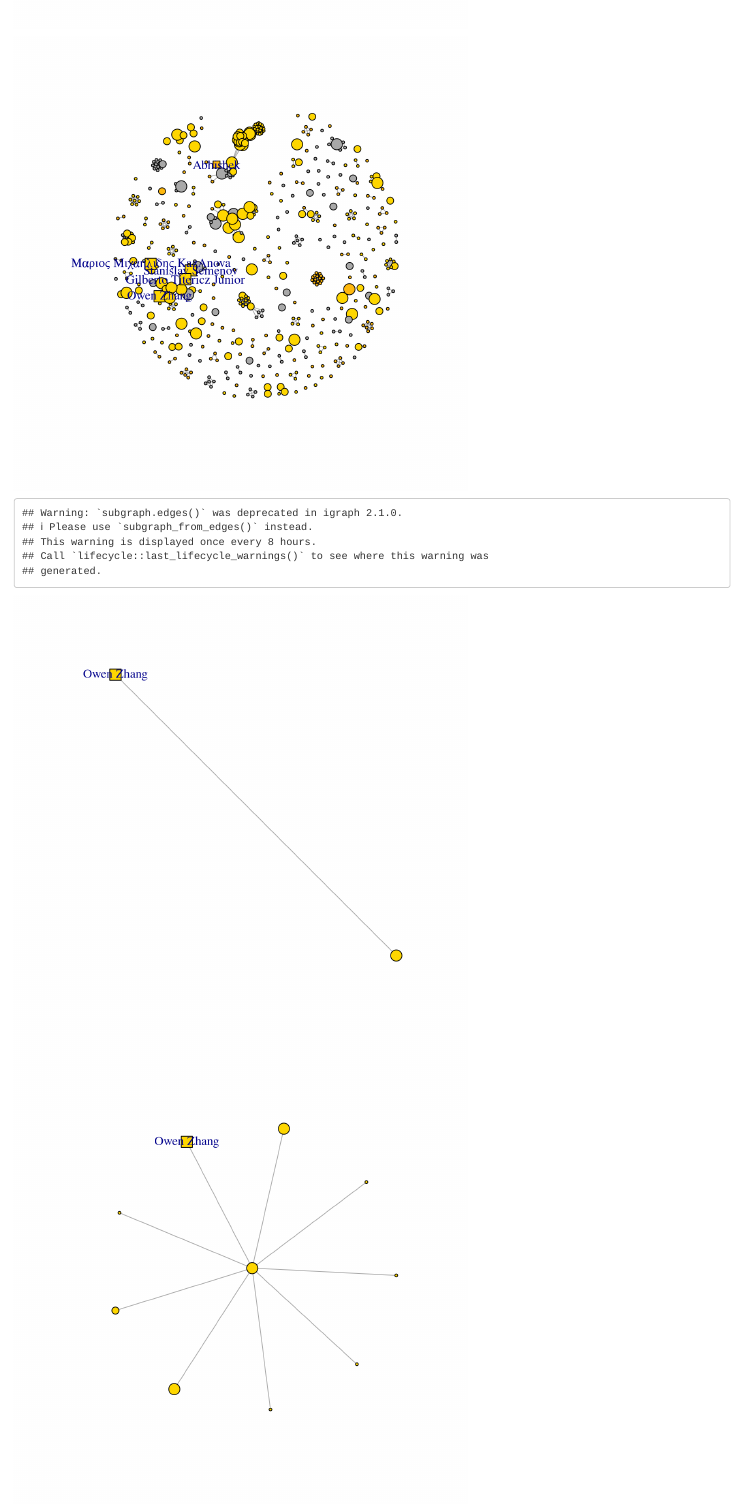
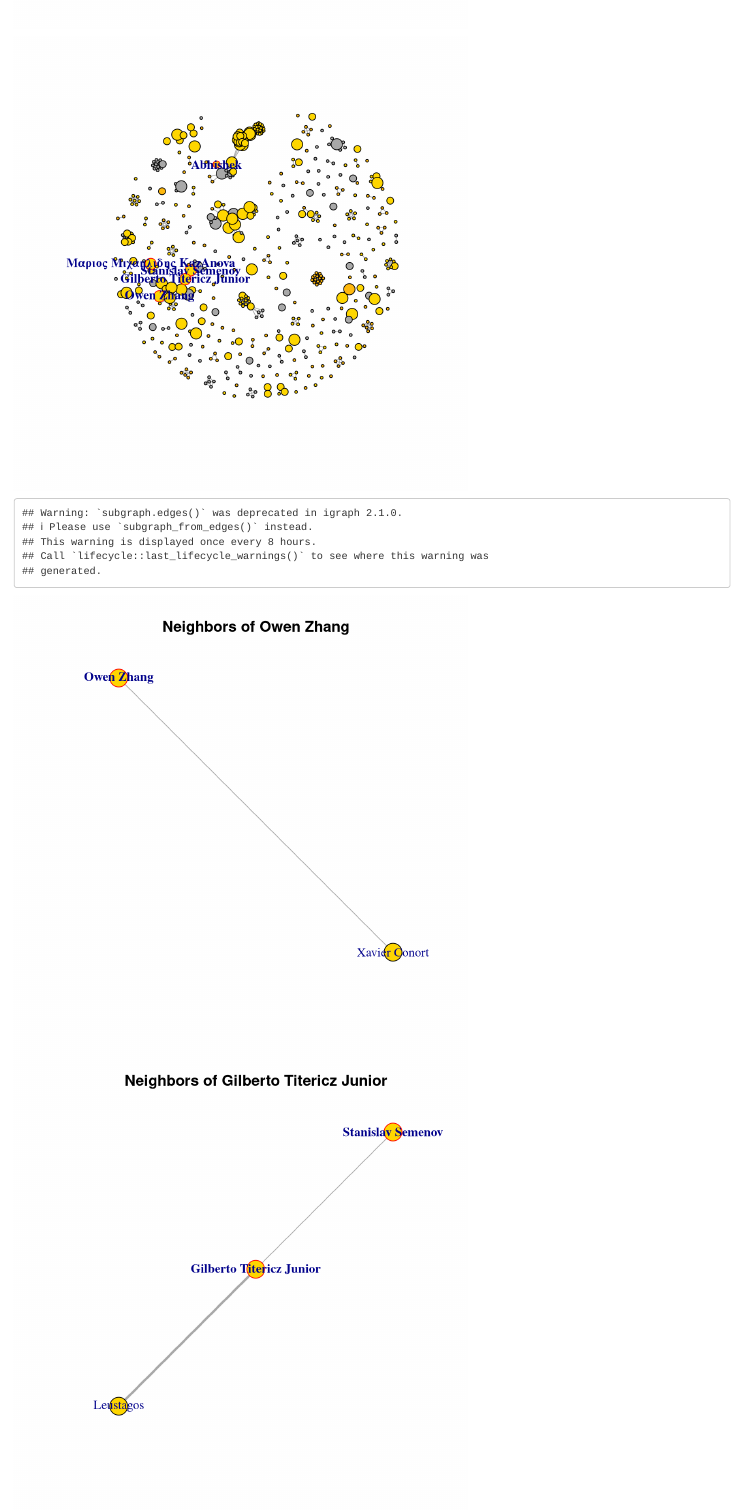
Before and after one commit to jimthompson5802/kaggle-RScript, an R Markdown document (src/winning_team_structure_analysis.Rmd): the page in a window 1100 px wide, from 790 px down. Rendered offline with R 4.5, knitr and Pandoc, with nearby package versions.

Commit message:
added code to display immediate neighbors of top players added code to display connected community for the top players

````diff
--- a/src/winning_team_structure_analysis.Rmd
+++ b/src/winning_team_structure_analysis.Rmd
@@ -784,23 +784,33 @@ plot(g,
 top.players <- c("/owenzhang1","/titericz","/kazanova","/stasg7","/abhishek")
 
 V(g)$shape <- "circle"
-
+V(g)$frame.color <- "black"
 for (member in top.players) {
-    V(g)[member]$shape <- "square"
+    V(g)[member]$frame.color <- "red"
     V(g)[member]$label <- V(g)[member]$member.name
+    V(g)[member]$label.font <- 2
 }
 
 
 plot(g,
      layout=lyt)
 
-leader.neighbors <- incident_edges(g,V(g)["/owenzhang1"])
 
-g2 <- subgraph.edges(g,leader.neighbors[[1]])
+# function to focus on the neighbors of the top players
+plotTopPlayerNeighbors <- function(a.top.player,g) {
+  e1 <- incident_edges(g,V(g)[a.top.player])
+  g.top.player.neighbors <- subgraph.edges(g,e1[[1]])
+  V(g.top.player.neighbors)$label <- V(g.top.player.neighbors)$member.name
+  V(g.top.player.neighbors)$size <- V(g.top.player.neighbors)$size + 5
+  for(i in 1:length(E(g.top.player.neighbors))) {
+      E(g.top.player.neighbors)[i]$width <- switch(min(E(g.top.player.neighbors)[i]$team.count,3),1,3,5)
+  }
+  plot(g.top.player.neighbors,
+       main=paste0("Neighbors of ",V(g.top.player.neighbors)[a.top.player]$member.name))
+}
 
-plot(g2)
+a_ply(top.players,1,plotTopPlayerNeighbors,g)
 
-e1 <- incident_edges(g,V(g)["/xavierconort"])
+```
 
-g3 <- subgraph.edges(g,e1[[1]])
-plot(g3)
+```{r,echo=FALSE}
````
Also changed, not shown: src/winning_team_structure_analysis.Rmd (9 more changed lines).
